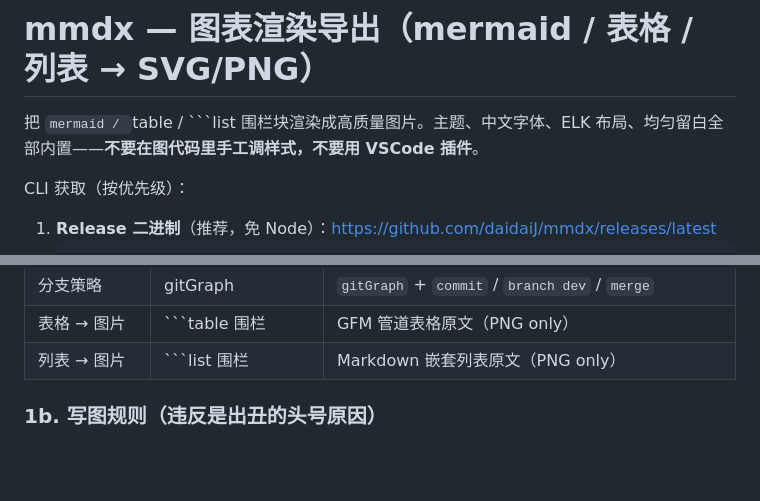
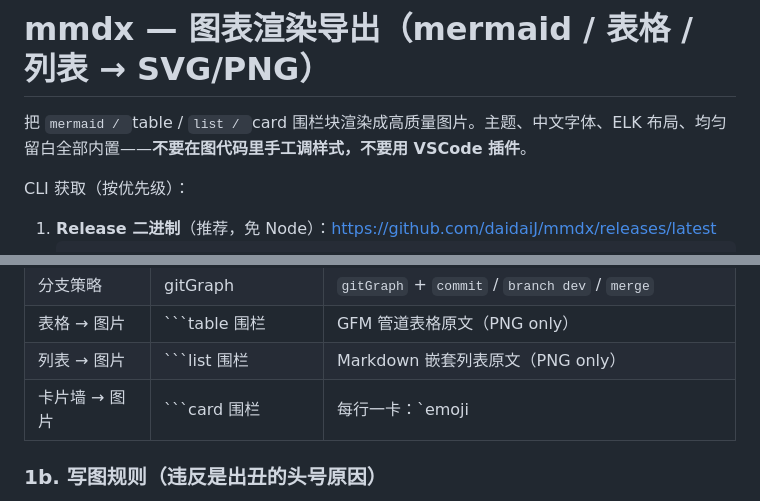
Before and after one commit to daidaiJ/my-skills, a Markdown page: dev-tools/mermaid/SKILL.md, 2 parts joined by grey strips. Rendered like a GitHub page; blank space fills up the shorter version.

Commit message:
mermaid skill: add card fence syntax to diagram table

````diff
--- a/dev-tools/mermaid/SKILL.md
+++ b/dev-tools/mermaid/SKILL.md
@@ -5,7 +5,7 @@ description: Generate and export diagrams as SVG/PNG images — Mermaid flowchar
 
 # mmdx — 图表渲染导出（mermaid / 表格 / 列表 → SVG/PNG）
 
-把 ```mermaid / ```table / ```list 围栏块渲染成高质量图片。主题、中文字体、ELK 布局、均匀留白全部内置——**不要在图代码里手工调样式，不要用 VSCode 插件**。
+把 ```mermaid / ```table / ```list / ```card 围栏块渲染成高质量图片。主题、中文字体、ELK 布局、均匀留白全部内置——**不要在图代码里手工调样式，不要用 VSCode 插件**。
 
 CLI 获取（按优先级）：
 
@@ -48,6 +48,7 @@ echo "graph LR; A[自检] --> B{通过}" | mmdx - -f png -o "$TMP/mmdx-check" --
 | 分支策略 | gitGraph | `gitGraph` + `commit` / `branch dev` / `merge` |
 | 表格 → 图片 | ```table 围栏 | GFM 管道表格原文（PNG only） |
 | 列表 → 图片 | ```list 围栏 | Markdown 嵌套列表原文（PNG only） |
+| 卡片墙 → 图片 | ```card 围栏 | 每行一卡：`emoji | 标题 | 描述`（后两者可省，PNG only） |
 
 ### 1b. 写图规则（违反是出丑的头号原因）
 
````
